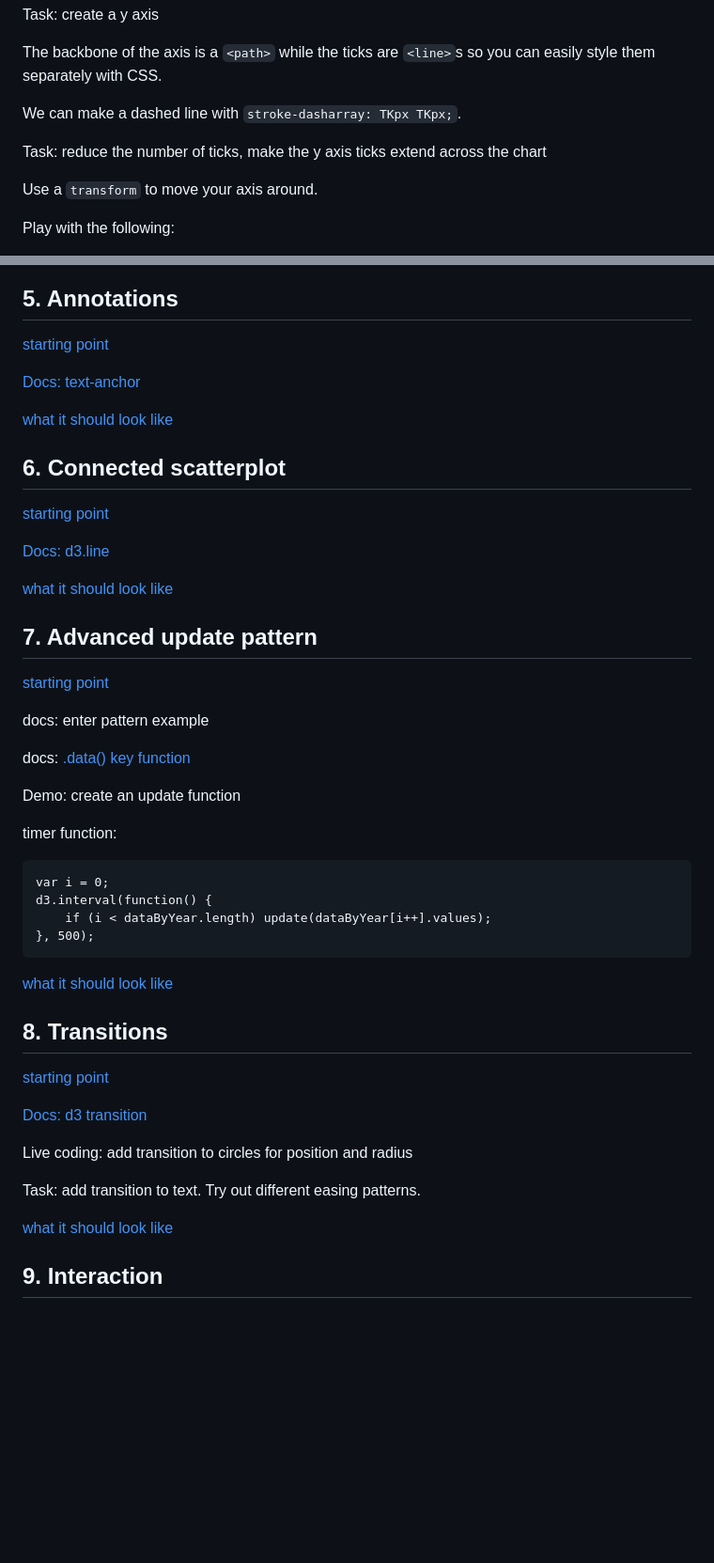
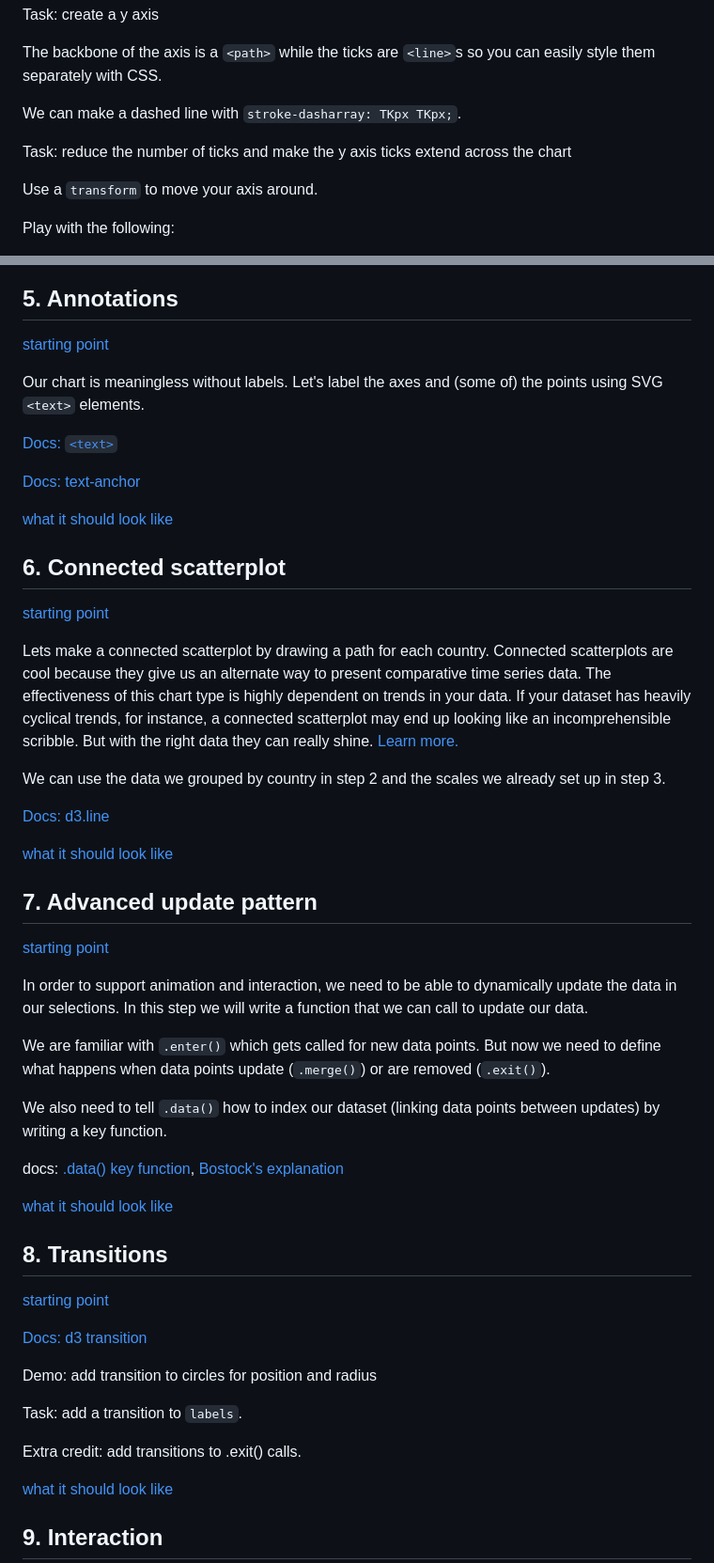
Before and after one commit to jmuyskens/intermediate-d3-nicar-2018, a Markdown page: README.md, 2 parts joined by grey strips. Shown: that part at 94% size. Drawn GitHub-style; blank space fills up the shorter version.

```diff
--- a/README.md
+++ b/README.md
@@ -97,7 +122,7 @@ The backbone of the axis is a `<path>` while the ticks are `<line>`s so you can
 
 We can make a dashed line with `stroke-dasharray: TKpx TKpx;`.
 
-Task: reduce the number of ticks, make the y axis ticks extend across the chart
+Task: reduce the number of ticks and make the y axis ticks extend across the chart
 
 Use a `transform` to move your axis around.
 
@@ -117,6 +142,10 @@ Play with the following:
 
 [starting point](/05-annotations)
 
+Our chart is meaningless without labels. Let's label the axes and (some of) the points using SVG `<text>` elements.
+
+[Docs: `<text>`](https://developer.mozilla.org/en-US/docs/Web/SVG/Element/text)
+
 [Docs: text-anchor](https://developer.mozilla.org/en-US/docs/Web/SVG/Attribute/text-anchor)
 
 [what it should look like](/06-connected-scatter)
@@ -124,6 +153,10 @@ Play with the following:
 ## 6. Connected scatterplot
 
 [starting point](/06-connected-scatter)
+
+Lets make a connected scatterplot by drawing a path for each country. Connected scatterplots are cool because they give us an alternate way to present comparative time series data. The effectiveness of this chart type is highly dependent on trends in your data. If your dataset has heavily cyclical trends, for instance, a connected scatterplot may end up looking like an incomprehensible scribble. But with the right data they can really shine. [Learn more.](https://eagereyes.org/papers/the-connected-scatterplot-for-presenting-paired-time-series)
+
+We can use the data we grouped by country in step 2 and the scales we already set up in step 3.
 
 [Docs: d3.line](https://github.com/d3/d3-shape#lines)
 
@@ -133,18 +166,13 @@ Play with the following:
 
 [starting point](/07-advanced-enter-exit-pattern)
 
-docs: enter pattern example
+In order to support animation and interaction, we need to be able to dynamically update the data in our selections. In this step we will write a function that we can call to update our data.
 
-docs: [.data() key function](https://github.com/d3/d3-selection#selection_data)
+We are familiar with `.enter()` which gets called for new data points. But now we need to define what happens when data points update (`.merge()`) or are removed (`.exit()`).
 
-Demo: create an update function
+We also need to tell `.data()` how to index our dataset (linking data points between updates) by writing a key function.
 
-timer function:
-
-    var i = 0;
-    d3.interval(function() {
-        if (i < dataByYear.length) update(dataByYear[i++].values);
-    }, 500);
+docs: [.data() key function](https://github.com/d3/d3-selection#selection_data), [Bostock's explanation](https://bost.ocks.org/mike/constancy/)
 
 [what it should look like](/08-transitions)
 
@@ -154,9 +182,11 @@ timer function:
 
 [Docs: d3 transition](https://github.com/d3/d3-transition)
 
-Live coding: add transition to circles for position and radius
+Demo: add transition to circles for position and radius
 
-Task: add transition to text. Try out different easing patterns.
+Task: add a transition to `labels`.
+
+Extra credit: add transitions to .exit() calls.
 
 [what it should look like](/09-interaction)
 
```
Also changed, not shown: other parts of README.md (+35 -10 lines), img/chart-convention.png (added), 4 other files.
